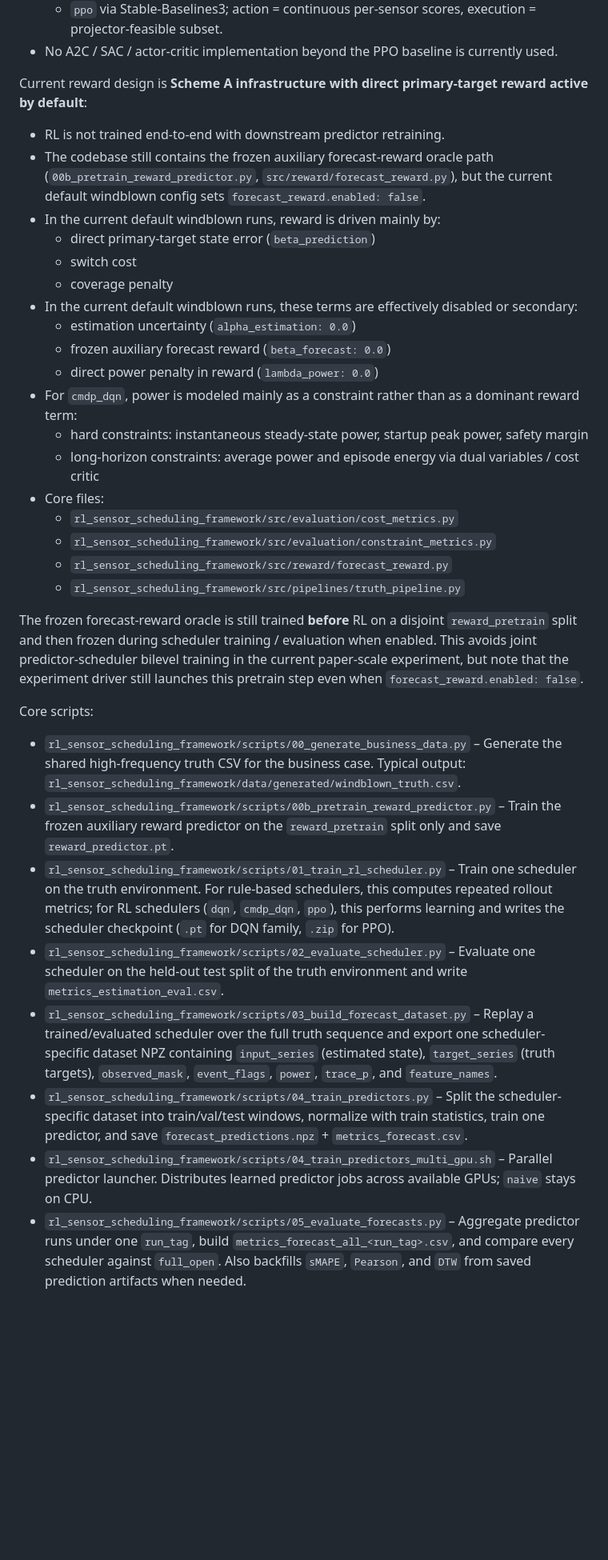
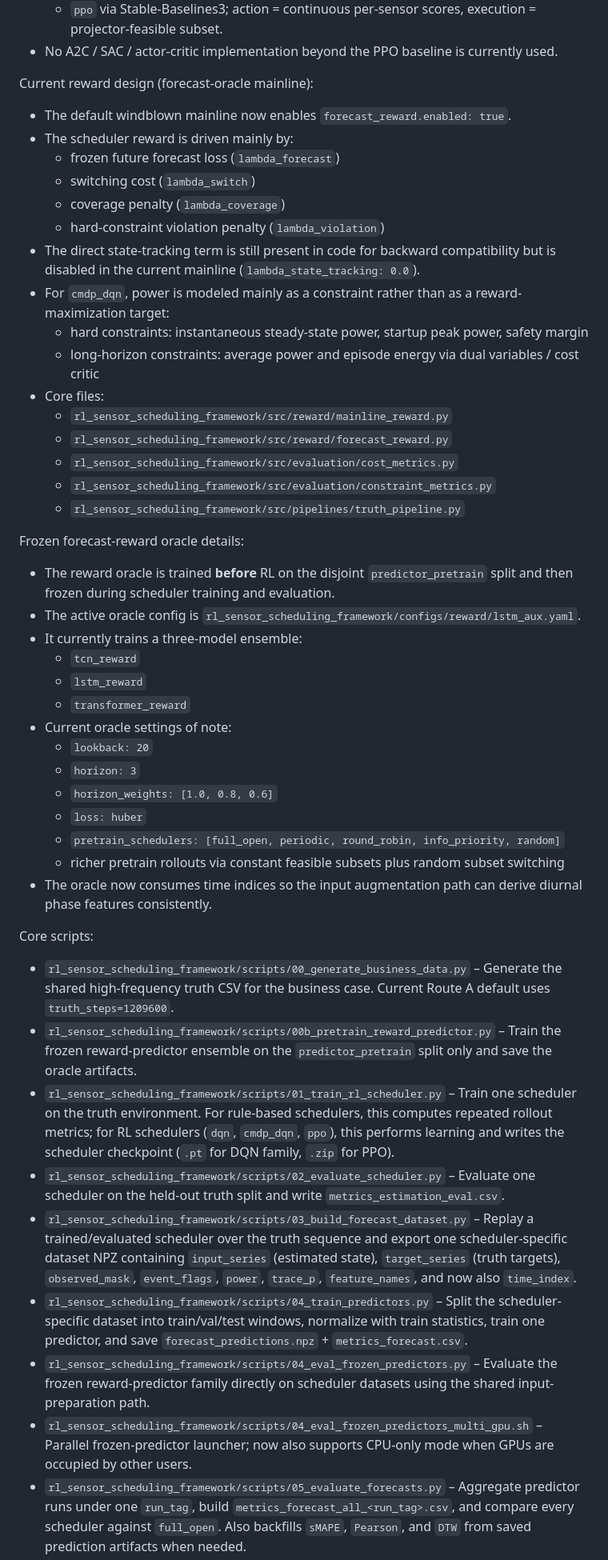
Before and after one commit to JekYUlll/microclimate_demo, a Markdown page: AGENTS.md, the part around one of its changes. Shown at 80% size. Rendered like a GitHub page; blank space fills up the shorter version.

Commit message:
Expand AGENTS for RL scheduling lineage and recovery

```diff
--- a/AGENTS.md
+++ b/AGENTS.md
@@ -76,36 +100,49 @@ Important RL design note:
   - `ppo` via Stable-Baselines3; action = continuous per-sensor scores, execution = projector-feasible subset.
 - No A2C / SAC / actor-critic implementation beyond the PPO baseline is currently used.
 
-Current reward design is **Scheme A infrastructure with direct primary-target reward active by default**:
-- RL is not trained end-to-end with downstream predictor retraining.
-- The codebase still contains the frozen auxiliary forecast-reward oracle path (`00b_pretrain_reward_predictor.py`, `src/reward/forecast_reward.py`), but the current default windblown config sets `forecast_reward.enabled: false`.
-- In the current default windblown runs, reward is driven mainly by:
-  - direct primary-target state error (`beta_prediction`)
-  - switch cost
-  - coverage penalty
-- In the current default windblown runs, these terms are effectively disabled or secondary:
-  - estimation uncertainty (`alpha_estimation: 0.0`)
-  - frozen auxiliary forecast reward (`beta_forecast: 0.0`)
-  - direct power penalty in reward (`lambda_power: 0.0`)
-- For `cmdp_dqn`, power is modeled mainly as a constraint rather than as a dominant reward term:
+Current reward design (forecast-oracle mainline):
+- The default windblown mainline now enables `forecast_reward.enabled: true`.
+- The scheduler reward is driven mainly by:
+  - frozen future forecast loss (`lambda_forecast`)
+  - switching cost (`lambda_switch`)
+  - coverage penalty (`lambda_coverage`)
+  - hard-constraint violation penalty (`lambda_violation`)
+- The direct state-tracking term is still present in code for backward compatibility but is disabled in the current mainline (`lambda_state_tracking: 0.0`).
+- For `cmdp_dqn`, power is modeled mainly as a constraint rather than as a reward-maximization target:
   - hard constraints: instantaneous steady-state power, startup peak power, safety margin
   - long-horizon constraints: average power and episode energy via dual variables / cost critic
 - Core files:
+  - `rl_sensor_scheduling_framework/src/reward/mainline_reward.py`
+  - `rl_sensor_scheduling_framework/src/reward/forecast_reward.py`
   - `rl_sensor_scheduling_framework/src/evaluation/cost_metrics.py`
   - `rl_sensor_scheduling_framework/src/evaluation/constraint_metrics.py`
-  - `rl_sensor_scheduling_framework/src/reward/forecast_reward.py`
   - `rl_sensor_scheduling_framework/src/pipelines/truth_pipeline.py`
 
-The frozen forecast-reward oracle is still trained **before** RL on a disjoint `reward_pretrain` split and then frozen during scheduler training / evaluation when enabled. This avoids joint predictor-scheduler bilevel training in the current paper-scale experiment, but note that the experiment driver still launches this pretrain step even when `forecast_reward.enabled: false`.
+Frozen forecast-reward oracle details:
+- The reward oracle is trained **before** RL on the disjoint `predictor_pretrain` split and then frozen during scheduler training and evaluation.
+- The active oracle config is `rl_sensor_scheduling_framework/configs/reward/lstm_aux.yaml`.
+- It currently trains a three-model ensemble:
+  - `tcn_reward`
+  - `lstm_reward`
+  - `transformer_reward`
+- Current oracle settings of note:
+  - `lookback: 20`
+  - `horizon: 3`
+  - `horizon_weights: [1.0, 0.8, 0.6]`
+  - `loss: huber`
+  - `pretrain_schedulers: [full_open, periodic, round_robin, info_priority, random]`
+  - richer pretrain rollouts via constant feasible subsets plus random subset switching
+- The oracle now consumes time indices so the input augmentation path can derive diurnal phase features consistently.
 
 Core scripts:
-- `rl_sensor_scheduling_framework/scripts/00_generate_business_data.py` – Generate the shared high-frequency truth CSV for the business case. Typical output: `rl_sensor_scheduling_framework/data/generated/windblown_truth.csv`.
-- `rl_sensor_scheduling_framework/scripts/00b_pretrain_reward_predictor.py` – Train the frozen auxiliary reward predictor on the `reward_pretrain` split only and save `reward_predictor.pt`.
+- `rl_sensor_scheduling_framework/scripts/00_generate_business_data.py` – Generate the shared high-frequency truth CSV for the business case. Current Route A default uses `truth_steps=1209600`.
+- `rl_sensor_scheduling_framework/scripts/00b_pretrain_reward_predictor.py` – Train the frozen reward-predictor ensemble on the `predictor_pretrain` split only and save the oracle artifacts.
 - `rl_sensor_scheduling_framework/scripts/01_train_rl_scheduler.py` – Train one scheduler on the truth environment. For rule-based schedulers, this computes repeated rollout metrics; for RL schedulers (`dqn`, `cmdp_dqn`, `ppo`), this performs learning and writes the scheduler checkpoint (`.pt` for DQN family, `.zip` for PPO).
-- `rl_sensor_scheduling_framework/scripts/02_evaluate_scheduler.py` – Evaluate one scheduler on the held-out test split of the truth environment and write `metrics_estimation_eval.csv`.
-- `rl_sensor_scheduling_framework/scripts/03_build_forecast_dataset.py` – Replay a trained/evaluated scheduler over the full truth sequence and export one scheduler-specific dataset NPZ containing `input_series` (estimated state), `target_series` (truth targets), `observed_mask`, `event_flags`, `power`, `trace_p`, and `feature_names`.
+- `rl_sensor_scheduling_framework/scripts/02_evaluate_scheduler.py` – Evaluate one scheduler on the held-out truth split and write `metrics_estimation_eval.csv`.
+- `rl_sensor_scheduling_framework/scripts/03_build_forecast_dataset.py` – Replay a trained/evaluated scheduler over the truth sequence and export one scheduler-specific dataset NPZ containing `input_series` (estimated state), `target_series` (truth targets), `observed_mask`, `event_flags`, `power`, `trace_p`, `feature_names`, and now also `time_index`.
 - `rl_sensor_scheduling_framework/scripts/04_train_predictors.py` – Split the scheduler-specific dataset into train/val/test windows, normalize with train statistics, train one predictor, and save `forecast_predictions.npz` + `metrics_forecast.csv`.
-- `rl_sensor_scheduling_framework/scripts/04_train_predictors_multi_gpu.sh` – Parallel predictor launcher. Distributes learned predictor jobs across available GPUs; `naive` stays on CPU.
+- `rl_sensor_scheduling_framework/scripts/04_eval_frozen_predictors.py` – Evaluate the frozen reward-predictor family directly on scheduler datasets using the shared input-preparation path.
+- `rl_sensor_scheduling_framework/scripts/04_eval_frozen_predictors_multi_gpu.sh` – Parallel frozen-predictor launcher; now also supports CPU-only mode when GPUs are occupied by other users.
 - `rl_sensor_scheduling_framework/scripts/05_evaluate_forecasts.py` – Aggregate predictor runs under one `run_tag`, build `metrics_forecast_all_<run_tag>.csv`, and compare every scheduler against `full_open`. Also backfills `sMAPE`, `Pearson`, and `DTW` from saved prediction artifacts when needed.
 - `rl_sensor_scheduling_framework/scripts/06_posthoc_analysis.py` – Produce cross-scheduler heatmaps, rank correlation, Pareto-style power-vs-error plots, and scheduler summary tables.
 - `rl_sensor_scheduling_framework/scripts/07_plot_scheduler_prediction_curves.py` – For a fixed predictor model, draw prediction-vs-truth curves across all schedulers for a chosen target variable and horizon.
```
Also changed, not shown: other parts of AGENTS.md (+83 -32 lines).
